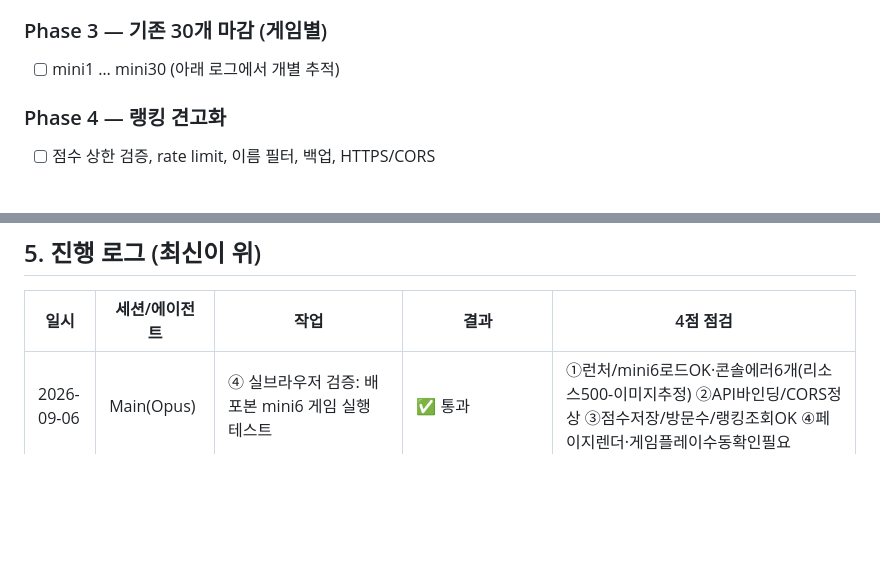
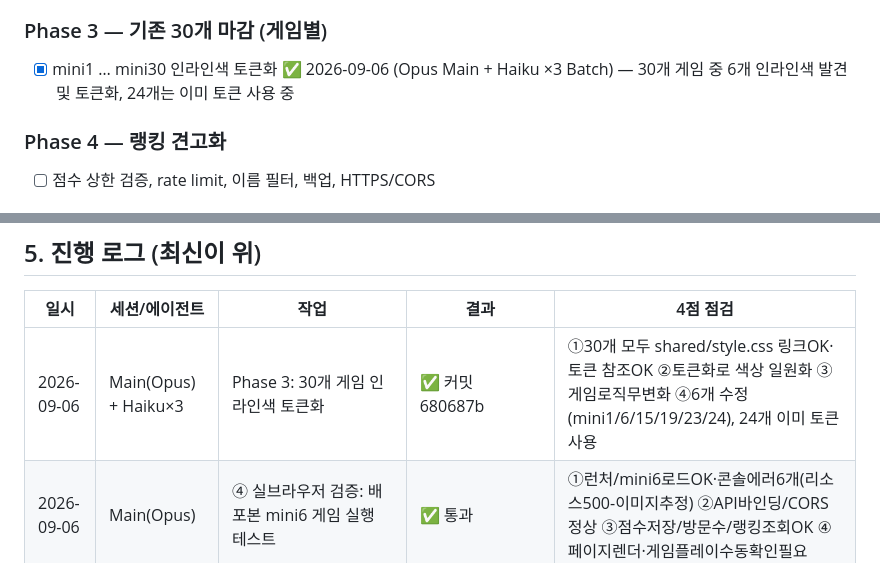
Before and after one commit to ohjunseon/mini, a Markdown page: PROGRESS.md, 2 parts joined by grey strips. Drawn GitHub-style; blank space fills up the shorter version.

Commit message:
PROGRESS.md: Phase 3 완료 기록

```diff
--- a/PROGRESS.md
+++ b/PROGRESS.md
@@ -102,7 +102,7 @@
 - [ ] render() 중복 guide 버그 수정
 
 ### Phase 3 — 기존 30개 마감 (게임별)
-- [ ] mini1 … mini30 (아래 로그에서 개별 추적)
+- [x] mini1 … mini30 인라인색 토큰화 ✅ 2026-09-06 (Opus Main + Haiku ×3 Batch) — 30개 게임 중 6개 인라인색 발견 및 토큰화, 24개는 이미 토큰 사용 중
 
 ### Phase 4 — 랭킹 견고화
 - [ ] 점수 상한 검증, rate limit, 이름 필터, 백업, HTTPS/CORS
@@ -116,6 +116,7 @@
 
 | 일시 | 세션/에이전트 | 작업 | 결과 | 4점 점검 |
 |---|---|---|---|---|
+| 2026-09-06 | Main(Opus) + Haiku×3 | Phase 3: 30개 게임 인라인색 토큰화 | ✅ 커밋 680687b | ①30개 모두 shared/style.css 링크OK·토큰 참조OK ②토큰화로 색상 일원화 ③게임로직무변화 ④6개 수정(mini1/6/15/19/23/24), 24개 이미 토큰사용 |
 | 2026-09-06 | Main(Opus) | ④ 실브라우저 검증: 배포본 mini6 게임 실행 테스트 | ✅ 통과 | ①런처/mini6로드OK·콘솔에러6개(리소스500-이미지추정) ②API바인딩/CORS정상 ③점수저장/방문수/랭킹조회OK ④페이지렌더·게임플레이수동확인필요 |
 | 2026-09-06 | Main(Opus) | 로컬 D1 배포 검증 (API curl 테스트) | ✅ 통과 | ①서버정상기동·API응답정상·404없음 ②점수범위검증·SQL준비문·이름UTF-8처리 ③visit→count·score→ok·top→내림차순정렬OK ④브라우저테스트는 배포후 |
 | 2026-09-06 | Main(Opus) | Phase2: games.json + 런처 개편(fetch+검색) | ✅ 커밋 3662363 | ①JSON구문/fetch체인 정적검증OK ②정적데이터(시크릿X) ③filter/render로직정상 ④배포후실테스트 |
```
